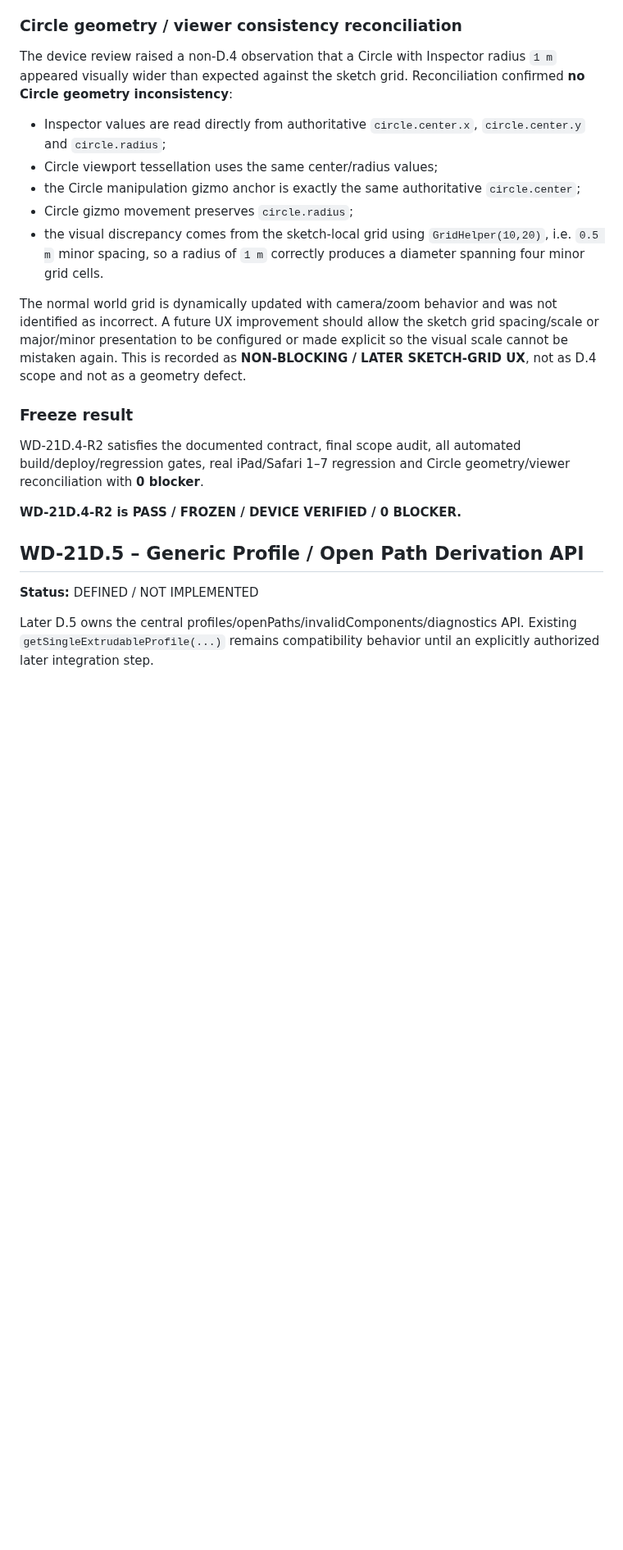
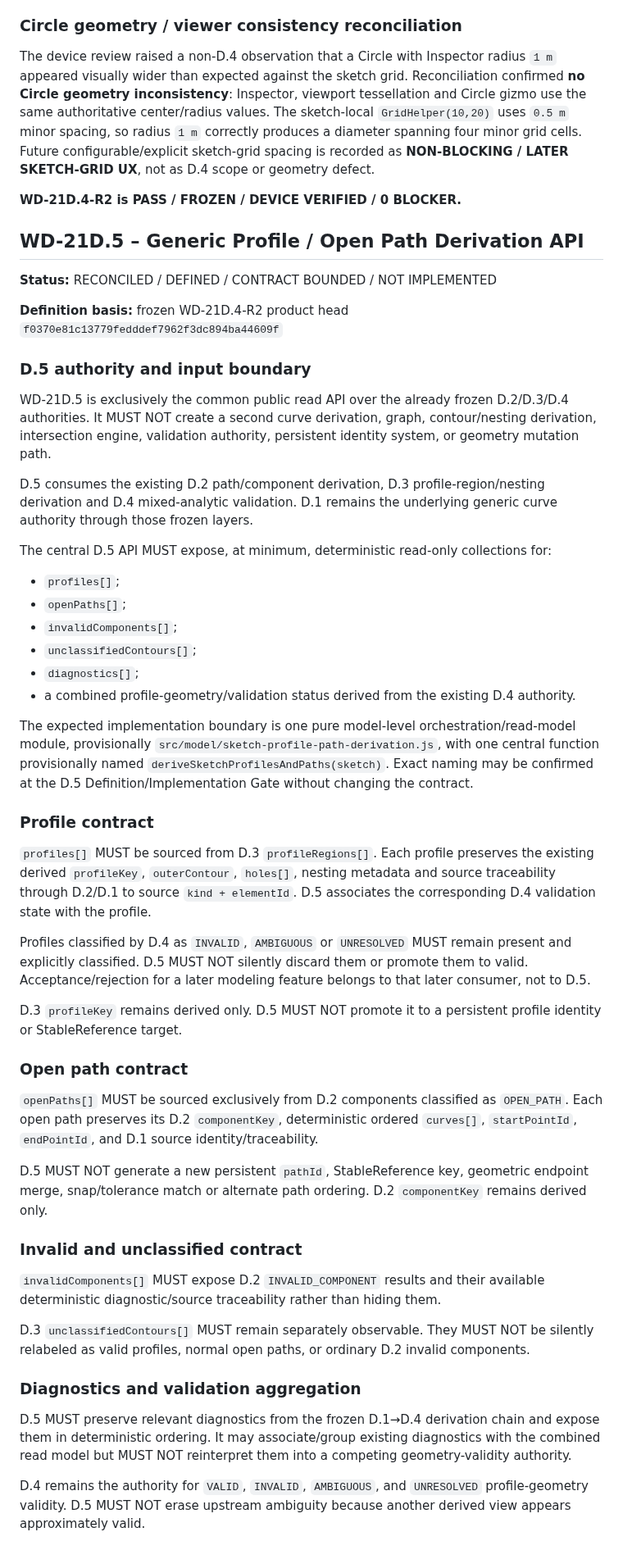
Before and after one commit to DrHoschi/CM3D, a Markdown page: docs/05_implementation/WD-21D_STATUS.md, the part around one of its changes. Shown at 82% size. GitHub-like rendering; blank space fills up the shorter version.

```diff
--- a/docs/05_implementation/WD-21D_STATUS.md
+++ b/docs/05_implementation/WD-21D_STATUS.md
@@ -250,24 +85,56 @@ Verified were consistent browser-tab/application-header build identity, continue
 
 ### Circle geometry / viewer consistency reconciliation
 
-The device review raised a non-D.4 observation that a Circle with Inspector radius `1 m` appeared visually wider than expected against the sketch grid. Reconciliation confirmed **no Circle geometry inconsistency**:
-
-- Inspector values are read directly from authoritative `circle.center.x`, `circle.center.y` and `circle.radius`;
-- Circle viewport tessellation uses the same center/radius values;
-- the Circle manipulation gizmo anchor is exactly the same authoritative `circle.center`;
-- Circle gizmo movement preserves `circle.radius`;
-- the visual discrepancy comes from the sketch-local grid using `GridHelper(10,20)`, i.e. `0.5 m` minor spacing, so a radius of `1 m` correctly produces a diameter spanning four minor grid cells.
-
-The normal world grid is dynamically updated with camera/zoom behavior and was not identified as incorrect. A future UX improvement should allow the sketch grid spacing/scale or major/minor presentation to be configured or made explicit so the visual scale cannot be mistaken again. This is recorded as **NON-BLOCKING / LATER SKETCH-GRID UX**, not as D.4 scope and not as a geometry defect.
-
-### Freeze result
-
-WD-21D.4-R2 satisfies the documented contract, final scope audit, all automated build/deploy/regression gates, real iPad/Safari 1–7 regression and Circle geometry/viewer reconciliation with **0 blocker**.
+The device review raised a non-D.4 observation that a Circle with Inspector radius `1 m` appeared visually wider than expected against the sketch grid. Reconciliation confirmed **no Circle geometry inconsistency**: Inspector, viewport tessellation and Circle gizmo use the same authoritative center/radius values. The sketch-local `GridHelper(10,20)` uses `0.5 m` minor spacing, so radius `1 m` correctly produces a diameter spanning four minor grid cells. Future configurable/explicit sketch-grid spacing is recorded as **NON-BLOCKING / LATER SKETCH-GRID UX**, not as D.4 scope or geometry defect.
 
 **WD-21D.4-R2 is PASS / FROZEN / DEVICE VERIFIED / 0 BLOCKER.**
 
 ## WD-21D.5 – Generic Profile / Open Path Derivation API
 
-**Status:** DEFINED / NOT IMPLEMENTED
+**Status:** RECONCILED / DEFINED / CONTRACT BOUNDED / NOT IMPLEMENTED
 
-Later D.5 owns the central profiles/openPaths/invalidComponents/diagnostics API. Existing `getSingleExtrudableProfile(...)` remains compatibility behavior until an explicitly authorized later integration step.
+**Definition basis:** frozen WD-21D.4-R2 product head `f0370e81c13779fedddef7962f3dc894ba44609f`
+
+### D.5 authority and input boundary
+
+WD-21D.5 is exclusively the common public read API over the already frozen D.2/D.3/D.4 authorities. It MUST NOT create a second curve derivation, graph, contour/nesting derivation, intersection engine, validation authority, persistent identity system, or geometry mutation path.
+
+D.5 consumes the existing D.2 path/component derivation, D.3 profile-region/nesting derivation and D.4 mixed-analytic validation. D.1 remains the underlying generic curve authority through those frozen layers.
+
+The central D.5 API MUST expose, at minimum, deterministic read-only collections for:
+
+- `profiles[]`;
+- `openPaths[]`;
+- `invalidComponents[]`;
+- `unclassifiedContours[]`;
+- `diagnostics[]`;
+- a combined profile-geometry/validation status derived from the existing D.4 authority.
+
+The expected implementation boundary is one pure model-level orchestration/read-model module, provisionally `src/model/sketch-profile-path-derivation.js`, with one central function provisionally named `deriveSketchProfilesAndPaths(sketch)`. Exact naming may be confirmed at the D.5 Definition/Implementation Gate without changing the contract.
+
+### Profile contract
+
+`profiles[]` MUST be sourced from D.3 `profileRegions[]`. Each profile preserves the existing derived `profileKey`, `outerContour`, `holes[]`, nesting metadata and source traceability through D.2/D.1 to source `kind + elementId`. D.5 associates the corresponding D.4 validation state with the profile.
+
+Profiles classified by D.4 as `INVALID`, `AMBIGUOUS` or `UNRESOLVED` MUST remain present and explicitly classified. D.5 MUST NOT silently discard them or promote them to valid. Acceptance/rejection for a later modeling feature belongs to that later consumer, not to D.5.
+
+D.3 `profileKey` remains derived only. D.5 MUST NOT promote it to a persistent profile identity or StableReference target.
+
+### Open path contract
+
+`openPaths[]` MUST be sourced exclusively from D.2 components classified as `OPEN_PATH`. Each open path preserves its D.2 `componentKey`, deterministic ordered `curves[]`, `startPointId`, `endPointId`, and D.1 source identity/traceability.
+
+D.5 MUST NOT generate a new persistent `pathId`, StableReference key, geometric endpoint merge, snap/tolerance match or alternate path ordering. D.2 `componentKey` remains derived only.
+
+### Invalid and unclassified contract
+
+`invalidComponents[]` MUST expose D.2 `INVALID_COMPONENT` results and their available deterministic diagnostic/source traceability rather than hiding them.
+
+D.3 `unclassifiedContours[]` MUST remain separately observable. They MUST NOT be silently relabeled as valid profiles, normal open paths, or ordinary D.2 invalid components.
+
+### Diagnostics and validation aggregation
+
+D.5 MUST preserve relevant diagnostics from the frozen D.1→D.4 derivation chain and expose them in deterministic ordering. It may associate/group existing diagnostics with the combined read model but MUST NOT reinterpret them into a competing geometry-validity authority.
+
+D.4 remains the authority for `VALID`, `INVALID`, `AMBIGUOUS`, and `UNRESOLVED` profile-geometry validity. D.5 MUST NOT erase upstream ambiguity because another derived view appears approximately valid.
+
```
Also changed, not shown: other parts of docs/05_implementation/WD-21D_STATUS.md (+47 -178 lines).
